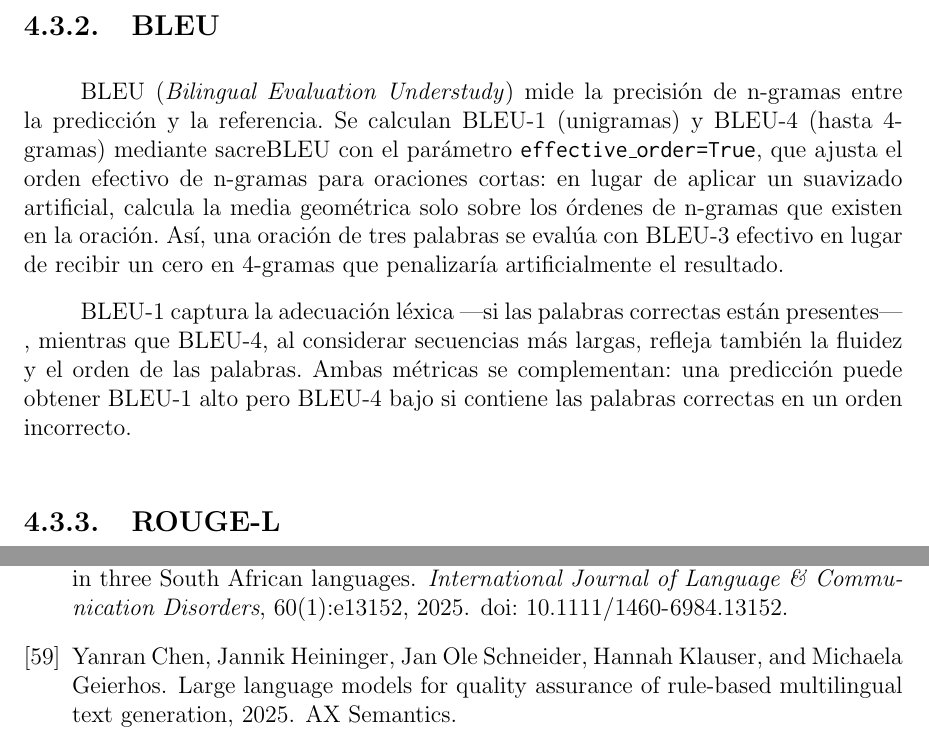
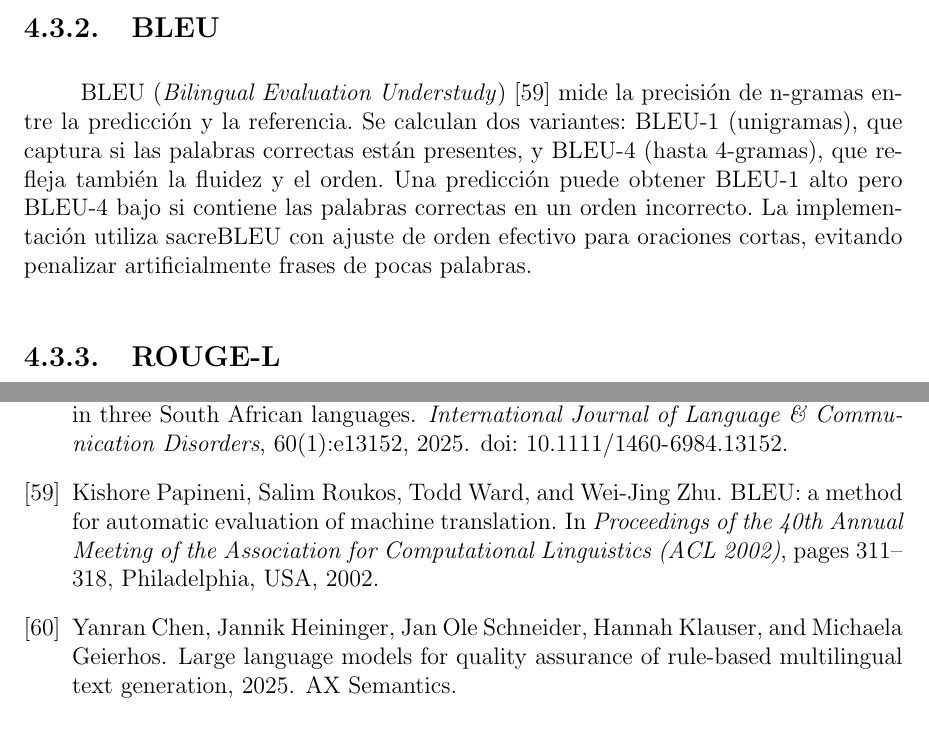
Before and after one commit to Lagaress/tfg-memory, a LaTeX document (main.tex, which reads bibliography.bib, sections/development/marco-experimental.tex): two parts of pages 43 and 119 of 131, joined at a grey line, cut so that both start at the same text. Compiled offline with pdfLaTeX.

Commit message:
refactor: add BLEU citation, condense BLEU description
Add Papineni et al. 2002 citation. Merge two BLEU paragraphs into one,
remove effective_order technical detail (implementation note, not
conceptual), replace em dashes with inline explanation.

Co-Authored-By: Claude Opus 4.6 (1M context) <noreply@anthropic.com>

```diff
--- a/bibliography.bib
+++ b/bibliography.bib
@@ -586,6 +586,15 @@
   pages = {125}
 }
 
+@inproceedings{papineni2002bleu,
+  author = {Papineni, Kishore and Roukos, Salim and Ward, Todd and Zhu, Wei-Jing},
+  title = {{BLEU}: a Method for Automatic Evaluation of Machine Translation},
+  booktitle = {Proceedings of the 40th Annual Meeting of the Association for Computational Linguistics ({ACL} 2002)},
+  year = {2002},
+  pages = {311--318},
+  address = {Philadelphia, USA}
+}
+
 @misc{congreso2019arasaac,
   author = {{Congreso de los Diputados}},
   title = {Proposición No de Ley relativa a la implantación de pictogramas {ARASAAC} en espacios públicos},
--- a/sections/development/marco-experimental.tex
+++ b/sections/development/marco-experimental.tex
@@ -110,9 +110,7 @@ $$\text{EM}(p, r) = \begin{cases} 1 & \text{si } \text{lower}(\text{strip}(p)) =
 
 \subsection{BLEU}
 
-BLEU (\textit{Bilingual Evaluation Understudy}) mide la precisión de n-gramas entre la predicción y la referencia. Se calculan BLEU-1 (unigramas) y BLEU-4 (hasta 4-gramas) mediante sacreBLEU con el parámetro \texttt{effective\_order=True}, que ajusta el orden efectivo de n-gramas para oraciones cortas: en lugar de aplicar un suavizado artificial, calcula la media geométrica solo sobre los órdenes de n-gramas que existen en la oración. Así, una oración de tres palabras se evalúa con BLEU-3 efectivo en lugar de recibir un cero en 4-gramas que penalizaría artificialmente el resultado.
-
-BLEU-1 captura la adecuación léxica ---si las palabras correctas están presentes---, mientras que BLEU-4, al considerar secuencias más largas, refleja también la fluidez y el orden de las palabras. Ambas métricas se complementan: una predicción puede obtener BLEU-1 alto pero BLEU-4 bajo si contiene las palabras correctas en un orden incorrecto.
+BLEU (\textit{Bilingual Evaluation Understudy})~\cite{papineni2002bleu} mide la precisión de n-gramas entre la predicción y la referencia. Se calculan dos variantes: BLEU-1 (unigramas), que captura si las palabras correctas están presentes, y BLEU-4 (hasta 4-gramas), que refleja también la fluidez y el orden. Una predicción puede obtener BLEU-1 alto pero BLEU-4 bajo si contiene las palabras correctas en un orden incorrecto. La implementación utiliza sacreBLEU con ajuste de orden efectivo para oraciones cortas, evitando penalizar artificialmente frases de pocas palabras.
 
 \subsection{ROUGE-L}
 
```
